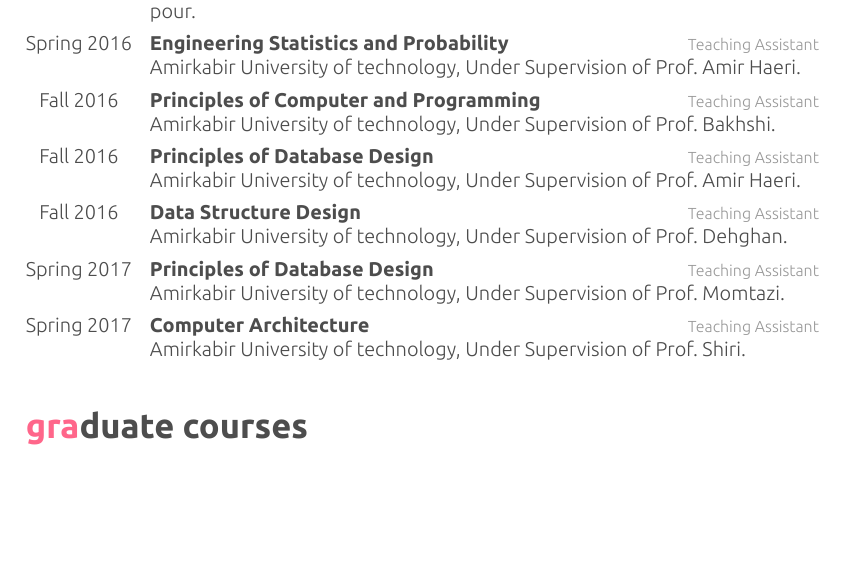
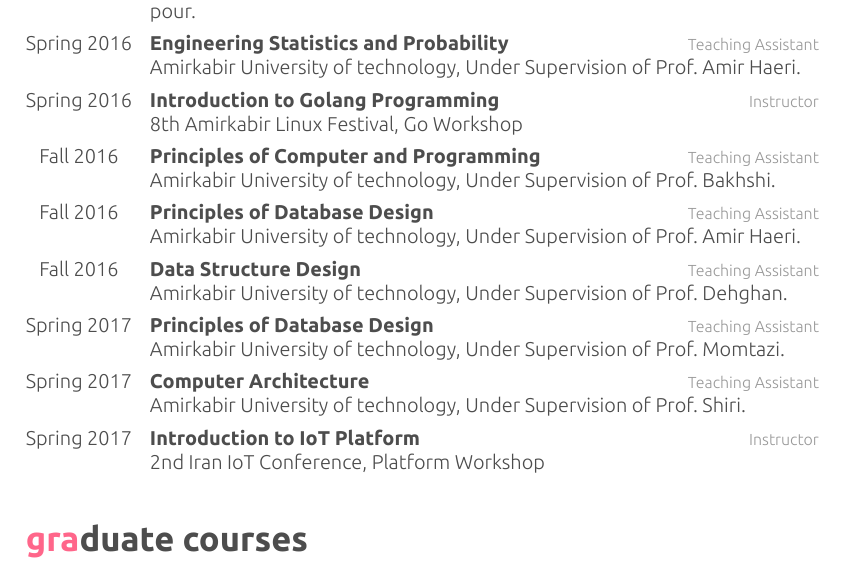
Before and after one commit to 1995parham/1995parham.github.io, a LaTeX CV (resume-pdf/english/parham-cv.tex): part of page 5 of 6, cut so that both start at the same text, the shorter picture padded with empty space. Compiled offline with XeLaTeX.

Commit message:
Improves resume content.

```diff
--- a/resume-pdf/english/parham-cv.tex
+++ b/resume-pdf/english/parham-cv.tex
@@ -464,6 +464,13 @@
 
 	%------------------------------------------------
 
+	\entry{Spring 2016}
+	{Introduction to Golang Programming}
+	{Instructor}
+	{8th Amirkabir Linux Festival, Go Workshop}
+
+	%------------------------------------------------
+
 	\entry{Fall 2016}
 	{Principles of Computer and Programming}
 	{Teaching Assistant}
@@ -496,6 +503,13 @@
 	{Computer Architecture}
 	{Teaching Assistant}
 	{Amirkabir University of technology, Under Supervision of Prof.\ Shiri.}
+
+	%------------------------------------------------
+
+	\entry{Spring 2017}
+	{Introduction to IoT Platform}
+	{Instructor}
+	{2nd Iran IoT Conference, Platform Workshop}
 
 	%------------------------------------------------
 
```
